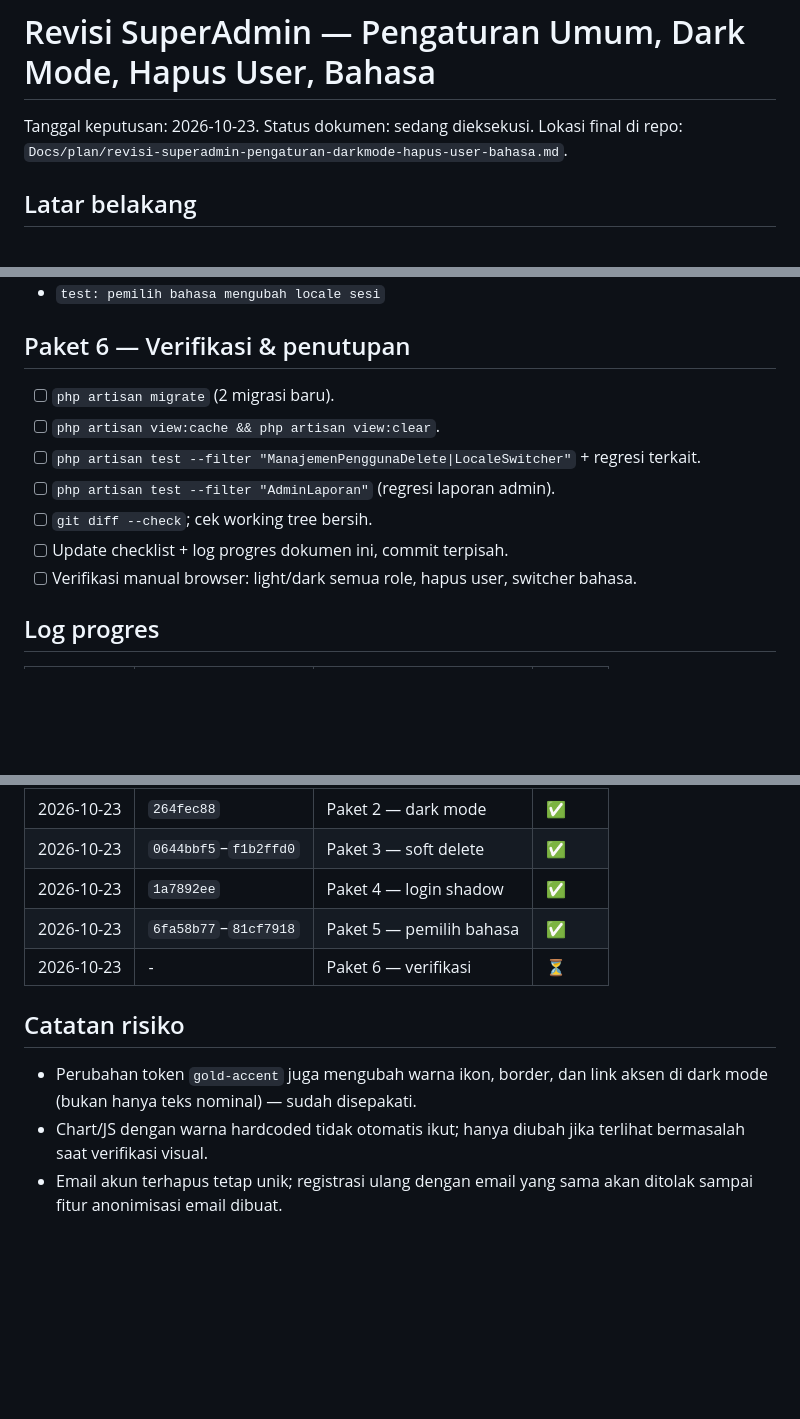
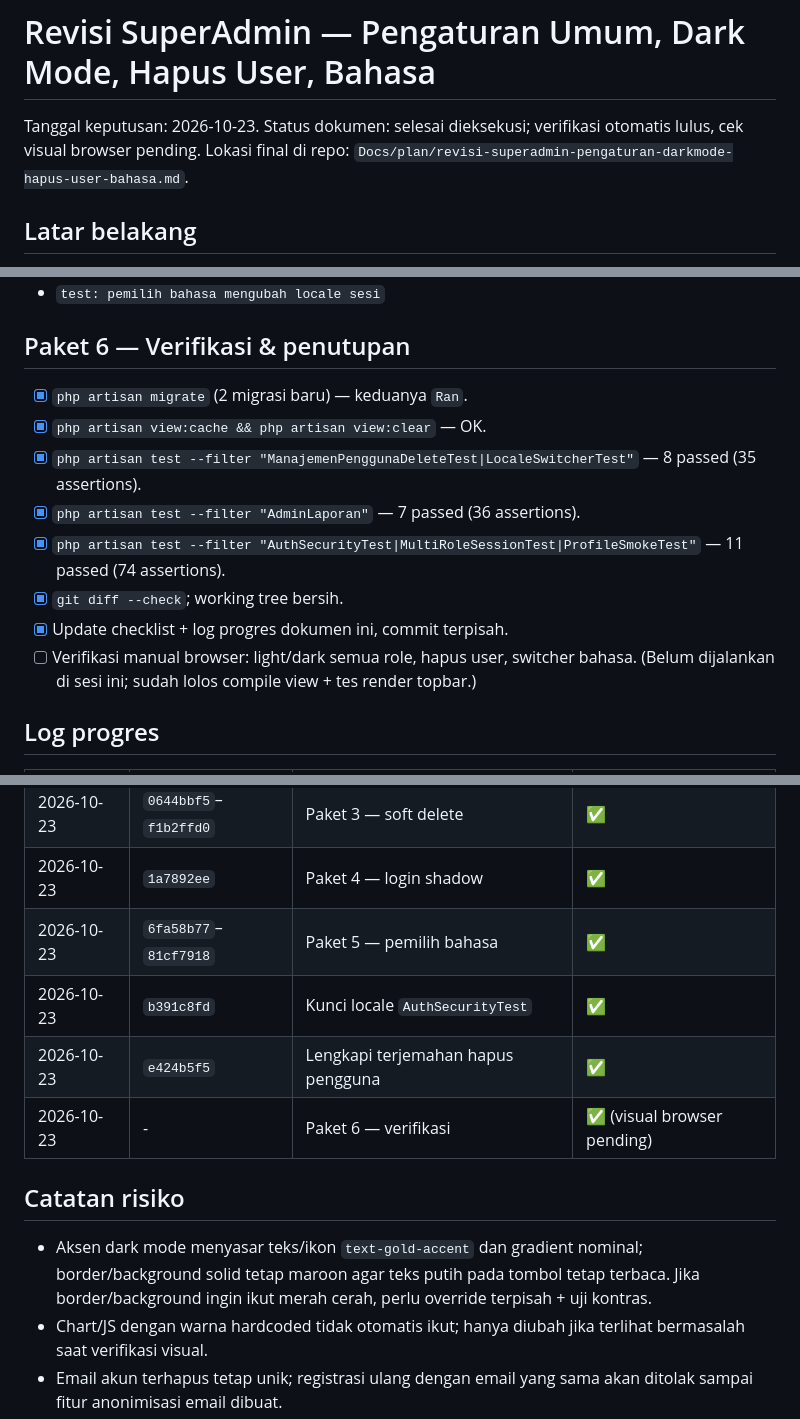
Before and after one commit to bimaasa-05/Fashion-Raliva, a Markdown page: Docs/plan/revisi-superadmin-pengaturan-darkmode-hapus-user-bahasa.md, 3 parts joined by grey strips. GitHub-like rendering; blank space fills up the shorter version.

Commit message:
chore: tutup dokumen rencana revisi superadmin

```diff
--- a/Docs/plan/revisi-superadmin-pengaturan-darkmode-hapus-user-bahasa.md
+++ b/Docs/plan/revisi-superadmin-pengaturan-darkmode-hapus-user-bahasa.md
@@ -1,7 +1,7 @@
 # Revisi SuperAdmin — Pengaturan Umum, Dark Mode, Hapus User, Bahasa
 
 Tanggal keputusan: 2026-10-23.
-Status dokumen: sedang dieksekusi.
+Status dokumen: selesai dieksekusi; verifikasi otomatis lulus, cek visual browser pending.
 Lokasi final di repo: `Docs/plan/revisi-superadmin-pengaturan-darkmode-hapus-user-bahasa.md`.
 
 ## Latar belakang
@@ -121,13 +121,17 @@ Commit:
 
 ## Paket 6 — Verifikasi & penutupan
 
-- [ ] `php artisan migrate` (2 migrasi baru).
-- [ ] `php artisan view:cache && php artisan view:clear`.
-- [ ] `php artisan test --filter "ManajemenPenggunaDelete|LocaleSwitcher"` + regresi terkait.
-- [ ] `php artisan test --filter "AdminLaporan"` (regresi laporan admin).
-- [ ] `git diff --check`; cek working tree bersih.
-- [ ] Update checklist + log progres dokumen ini, commit terpisah.
+- [x] `php artisan migrate` (2 migrasi baru) — keduanya `Ran`.
+- [x] `php artisan view:cache && php artisan view:clear` — OK.
+- [x] `php artisan test --filter "ManajemenPenggunaDeleteTest|LocaleSwitcherTest"` —
+      8 passed (35 assertions).
+- [x] `php artisan test --filter "AdminLaporan"` — 7 passed (36 assertions).
+- [x] `php artisan test --filter "AuthSecurityTest|MultiRoleSessionTest|ProfileSmokeTest"` —
+      11 passed (74 assertions).
+- [x] `git diff --check`; working tree bersih.
+- [x] Update checklist + log progres dokumen ini, commit terpisah.
 - [ ] Verifikasi manual browser: light/dark semua role, hapus user, switcher bahasa.
+      (Belum dijalankan di sesi ini; sudah lolos compile view + tes render topbar.)
 
 ## Log progres
 
@@ -139,12 +143,15 @@ Commit:
 | 2026-10-23 | `0644bbf5`–`f1b2ffd0` | Paket 3 — soft delete | ✅ |
 | 2026-10-23 | `1a7892ee` | Paket 4 — login shadow | ✅ |
 | 2026-10-23 | `6fa58b77`–`81cf7918` | Paket 5 — pemilih bahasa | ✅ |
-| 2026-10-23 | - | Paket 6 — verifikasi | ⏳ |
+| 2026-10-23 | `b391c8fd` | Kunci locale `AuthSecurityTest` | ✅ |
+| 2026-10-23 | `e424b5f5` | Lengkapi terjemahan hapus pengguna | ✅ |
+| 2026-10-23 | - | Paket 6 — verifikasi | ✅ (visual browser pending) |
 
 ## Catatan risiko
 
-- Perubahan token `gold-accent` juga mengubah warna ikon, border, dan link aksen
-  di dark mode (bukan hanya teks nominal) — sudah disepakati.
+- Aksen dark mode menyasar teks/ikon `text-gold-accent` dan gradient nominal;
+  border/background solid tetap maroon agar teks putih pada tombol tetap terbaca.
+  Jika border/background ingin ikut merah cerah, perlu override terpisah + uji kontras.
 - Chart/JS dengan warna hardcoded tidak otomatis ikut; hanya diubah jika terlihat
   bermasalah saat verifikasi visual.
 - Email akun terhapus tetap unik; registrasi ulang dengan email yang sama akan
```
